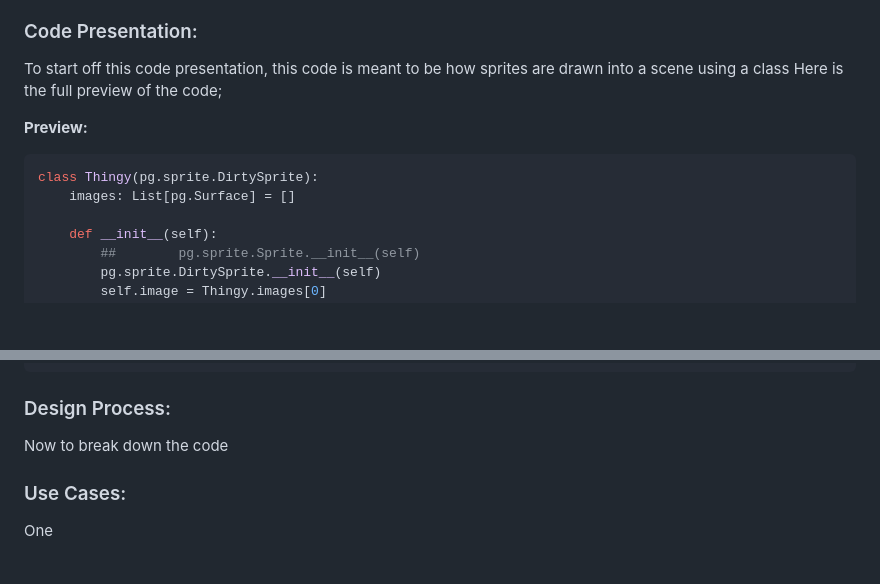
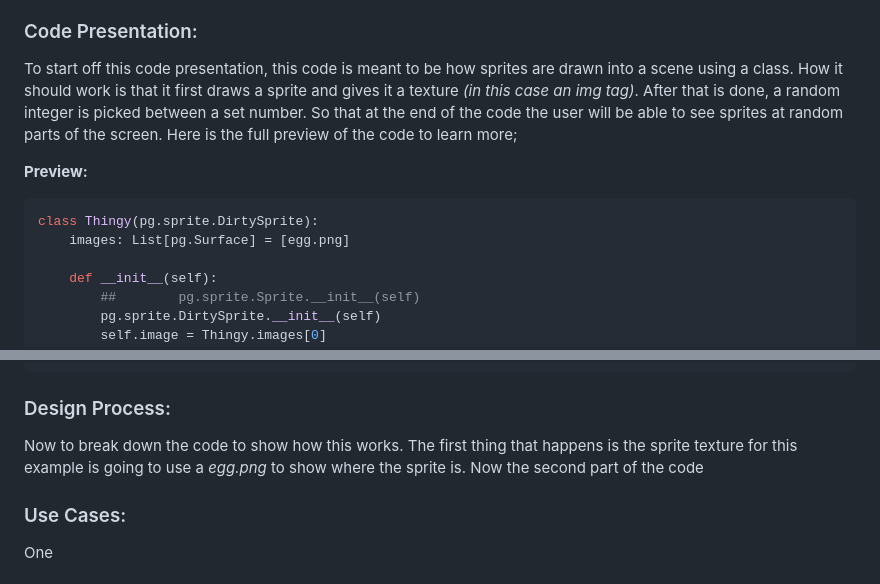
Before and after one commit to nayere6342/apcsa-freedom-project, a Markdown page: blog/entry03.md, 2 parts joined by grey strips. GitHub-like rendering; blank space fills up the shorter version.

````diff
--- a/blog/entry03.md
+++ b/blog/entry03.md
@@ -8,12 +8,12 @@ Previously, I had been learning about level creation in pygame and how to build
 
 ### Code Presentation:
 
-To start off this code presentation, this code is meant to be how sprites are drawn into a scene using a class Here is the full preview of the code;
+To start off this code presentation, this code is meant to be how sprites are drawn into a scene using a class. How it should work is that it first draws a sprite and gives it a texture _(in this case an img tag)_. After that is done, a random integer is picked between a set number. So that at the end of the code the user will be able to see sprites at random parts of the screen. Here is the full preview of the code to learn more;
 
 **Preview:**
 ```py
 class Thingy(pg.sprite.DirtySprite):
-    images: List[pg.Surface] = []
+    images: List[pg.Surface] = [egg.png]
 
     def __init__(self):
         ##        pg.sprite.Sprite.__init__(self)
@@ -48,7 +48,7 @@ class Static(pg.sprite.DirtySprite):
 
 ### Design Process:
 
-Now to break down the code
+Now to break down the code to show how this works. The first thing that happens is the sprite texture for this example is going to use a _egg.png_ to show where the sprite is. Now the second part of the code
 
 ### Use Cases:
 
````
